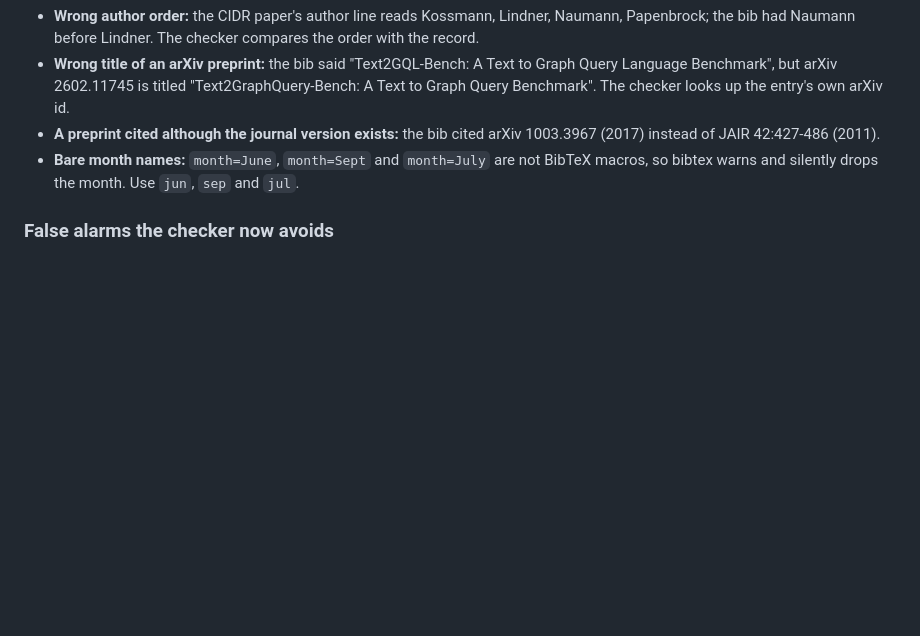
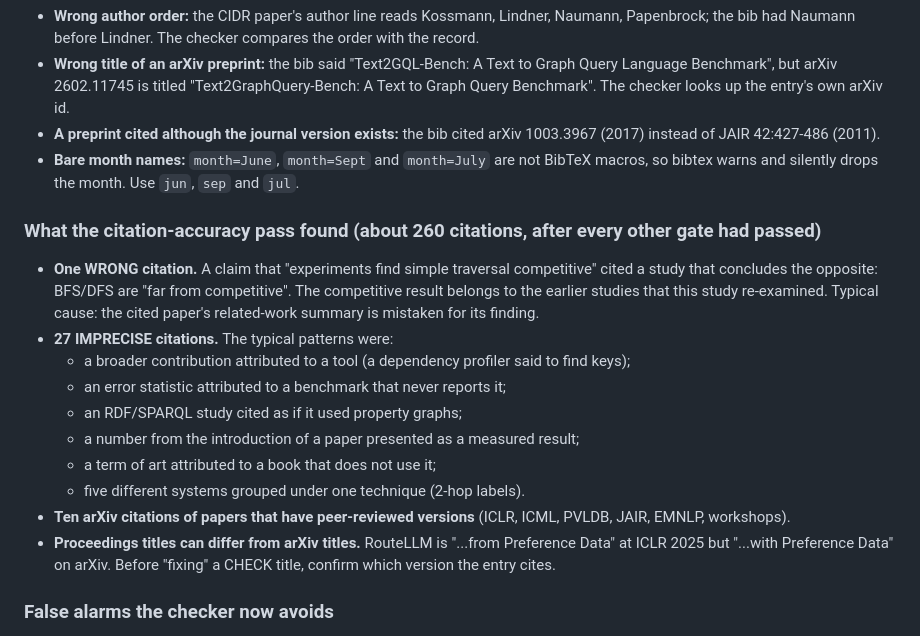
Before and after one commit to wanghongsheng01/claude-skills, a Markdown page: submission-integrity-check/SKILL.md, the part around the change. Drawn GitHub-style; blank space fills up the shorter version.

Commit message:
submission-integrity-check: author-order and arXiv-id checks, bare month-name lint, DOI-year tolerance, source-outage note; lessons from the citation-accuracy pass of four ICDE papers
Co-Authored-By: Claude Opus 5.5 <noreply@anthropic.com>

```diff
--- a/submission-integrity-check/SKILL.md
+++ b/submission-integrity-check/SKILL.md
@@ -107,6 +107,19 @@ Never delete anything: write a new output folder for each run instead of removin
 - **A preprint cited although the journal version exists:** the bib cited arXiv 1003.3967 (2017) instead of JAIR 42:427-486 (2011).
 - **Bare month names:** `month=June`, `month=Sept` and `month=July` are not BibTeX macros, so bibtex warns and silently drops the month. Use `jun`, `sep` and `jul`.
 
+### What the citation-accuracy pass found (about 260 citations, after every other gate had passed)
+
+- **One WRONG citation.** A claim that "experiments find simple traversal competitive" cited a study that concludes the opposite: BFS/DFS are "far from competitive". The competitive result belongs to the earlier studies that this study re-examined. Typical cause: the cited paper's related-work summary is mistaken for its finding.
+- **27 IMPRECISE citations.** The typical patterns were:
+  - a broader contribution attributed to a tool (a dependency profiler said to find keys);
+  - an error statistic attributed to a benchmark that never reports it;
+  - an RDF/SPARQL study cited as if it used property graphs;
+  - a number from the introduction of a paper presented as a measured result;
+  - a term of art attributed to a book that does not use it;
+  - five different systems grouped under one technique (2-hop labels).
+- **Ten arXiv citations of papers that have peer-reviewed versions** (ICLR, ICML, PVLDB, JAIR, EMNLP, workshops).
+- **Proceedings titles can differ from arXiv titles.** RouteLLM is "...from Preference Data" at ICLR 2025 but "...with Preference Data" on arXiv. Before "fixing" a CHECK title, confirm which version the entry cites.
+
 ### False alarms the checker now avoids
 
 - IEEE Xplore records whose year is the indexing date (2002) rather than the conference year (2000/1997): the year check is skipped when the DOI is identical.
```
